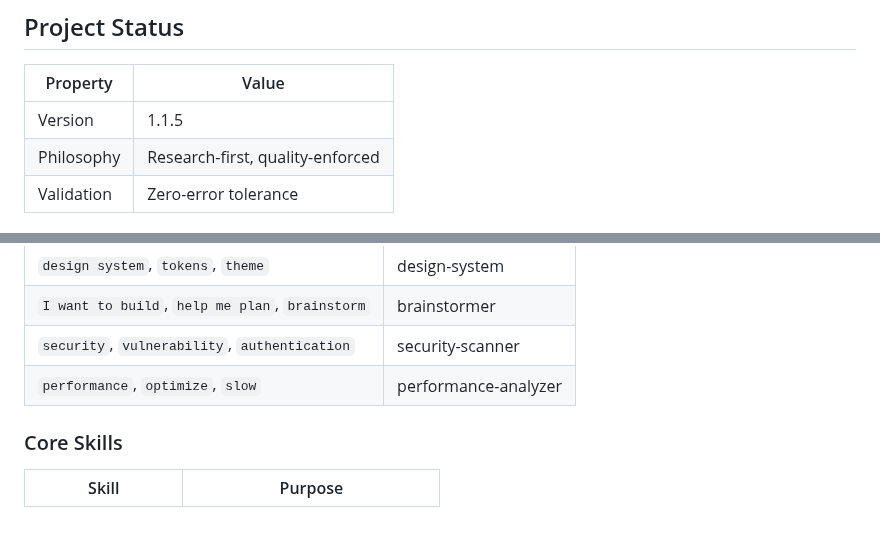
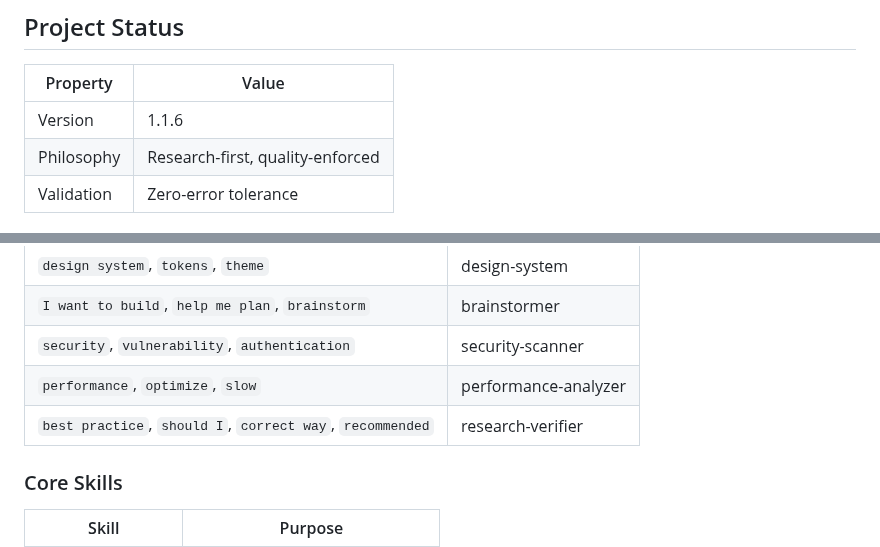
Before and after one commit to z3r0-c001/Claude_Protocol, a Markdown page: CLAUDE.md, 2 parts joined by grey strips. Rendered like a GitHub page; blank space fills up the shorter version.

Commit message:
CLAUDE.md: Add research-verifier to auto-skills, bump to v1.1.6
- Added research-verifier skill to auto-activated skills table
- Trigger keywords: best practice, should I, correct way, recommended

🤖 Generated with [Claude Code](https://claude.com/claude-code)

Co-Authored-By: Claude Opus 4.5 <noreply@anthropic.com>

```diff
--- a/CLAUDE.md
+++ b/CLAUDE.md
@@ -6,7 +6,7 @@ Quality-enforced protocol with automated hooks, specialized agents, and persiste
 
 | Property | Value |
 |----------|-------|
-| Version | 1.1.5 |
+| Version | 1.1.6 |
 | Philosophy | Research-first, quality-enforced |
 | Validation | Zero-error tolerance |
 
@@ -234,6 +234,7 @@ Memory persists across sessions via MCP server (optional).
 | `I want to build`, `help me plan`, `brainstorm` | brainstormer |
 | `security`, `vulnerability`, `authentication` | security-scanner |
 | `performance`, `optimize`, `slow` | performance-analyzer |
+| `best practice`, `should I`, `correct way`, `recommended` | research-verifier |
 
 ### Core Skills
 | Skill | Purpose |
```
